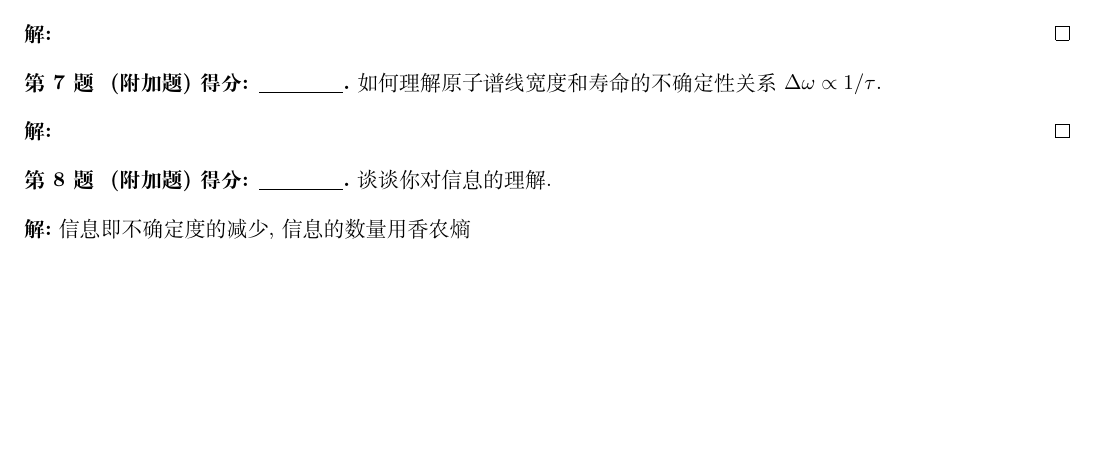
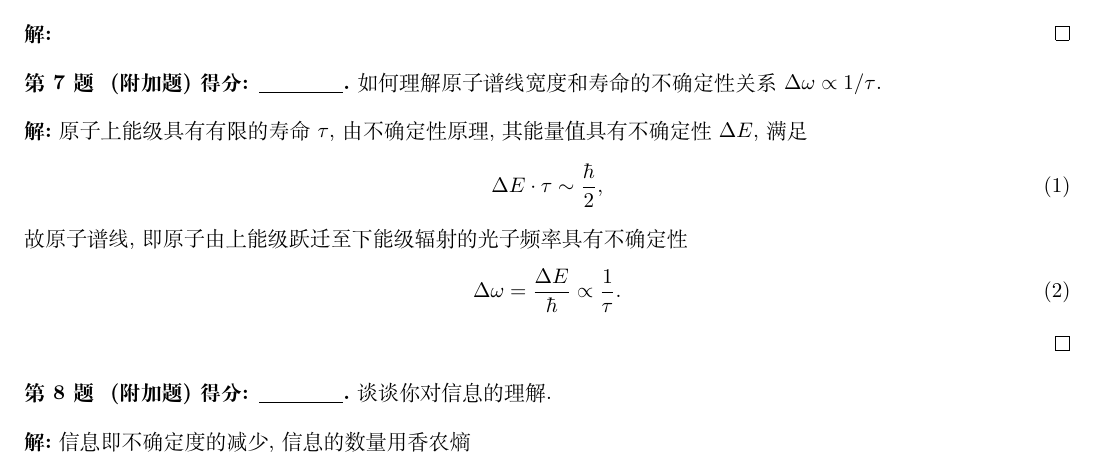
Before and after one commit to Chen-Jialin/Quantum-Optics-Exams, a LaTeX problem sheet (Exam-2004/exam-2004-sol.tex): part of page 2 of 2, cut so that both start at the same text, the shorter picture padded with empty space. Compiled offline with XeLaTeX.

Commit message:
2004-7 finished

```diff
--- a/Exam-2004/exam-2004-sol.tex
+++ b/Exam-2004/exam-2004-sol.tex
@@ -89,7 +89,14 @@
     如何理解原子谱线宽度和寿命的不确定性关系 $\Delta\omega\propto 1/\tau$.
 \end{prob}
 \begin{sol}
-
+    原子上能级具有有限的寿命 $\tau$, 由不确定性原理, 其能量值具有不确定性 $\Delta E$, 满足
+    \begin{align}
+        \Delta E\cdot\tau\sim\frac{\hbar}{2},
+    \end{align}
+    故原子谱线, 即原子由上能级跃迁至下能级辐射的光子频率具有不确定性
+    \begin{align}
+        \Delta\omega=\frac{\Delta E}{\hbar}\propto\frac{1}{\tau}.
+    \end{align}
 \end{sol}
 
 \begin{prob}[附加题]
```
